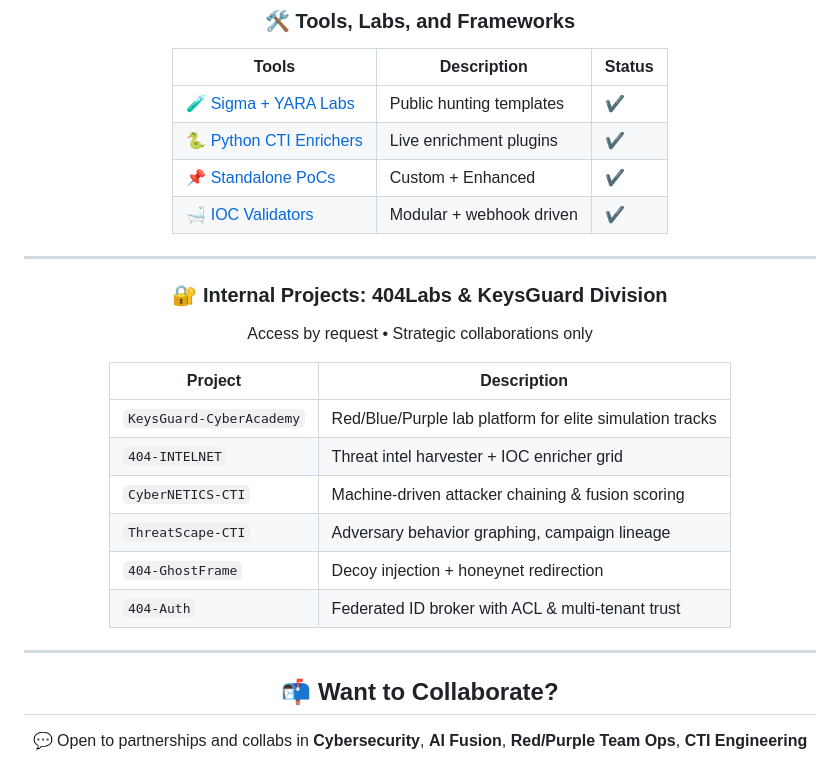
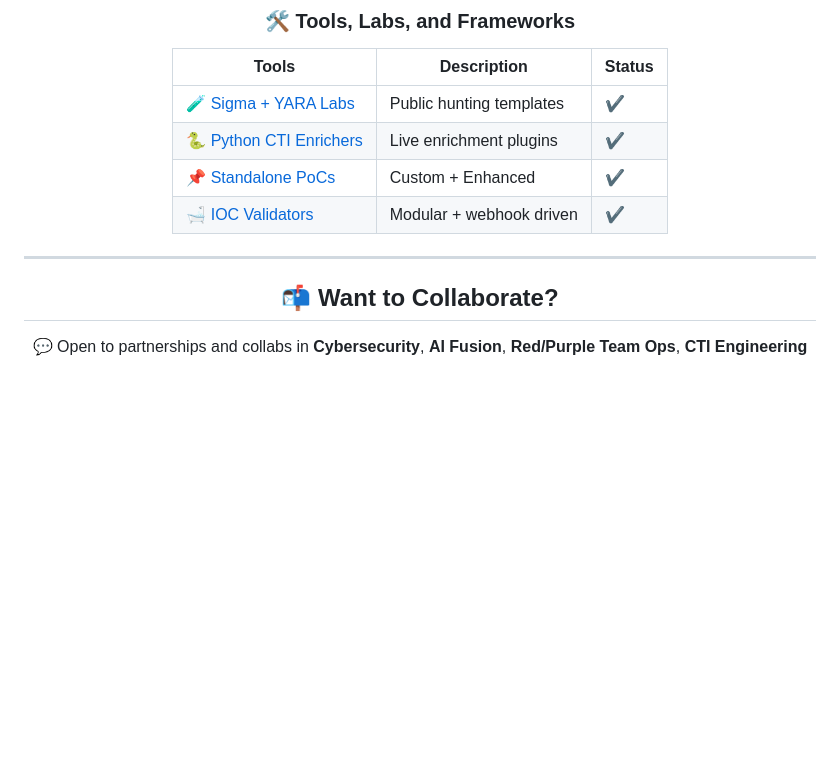
Before and after one commit to vVv-Keys/vVv-Keys, a Markdown page: README.md, the part around the change printed below. GitHub-like rendering; blank space fills up the shorter version.

Commit message:
Update README.md
Signed-off-by: Keys <49612041+vVv-Keys@users.noreply.github.com>

```diff
--- a/README.md
+++ b/README.md
@@ -182,23 +185,6 @@ flowchart LR
 | 🛁 [IOC Validators](https://github.com/vVv-Keys/404-CTI)                                          | Modular + webhook driven | ✔️     |
 
 ---
-
-### 🔐 Internal Projects: 404Labs & KeysGuard Division
-
-Access by request • Strategic collaborations only
-
-| Project                  | Description                                              |
-| ------------------------ | -------------------------------------------------------- |
-| `KeysGuard-CyberAcademy` | Red/Blue/Purple lab platform for elite simulation tracks |
-| `404-INTELNET`           | Threat intel harvester + IOC enricher grid               |
-| `CyberNETICS-CTI`        | Machine-driven attacker chaining & fusion scoring        |
-| `ThreatScape-CTI`        | Adversary behavior graphing, campaign lineage            |
-| `404-GhostFrame`         | Decoy injection + honeynet redirection                   |
-| `404-Auth`               | Federated ID broker with ACL & multi-tenant trust        |
-
----
-
-
 
 ## 📬 Want to Collaborate?
 
```
Also changed, not shown: other parts of README.md (+4 -1 lines).
